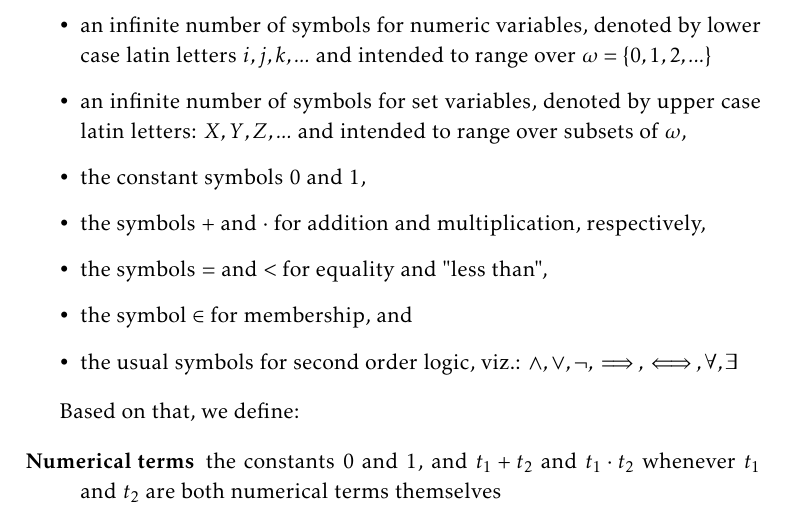
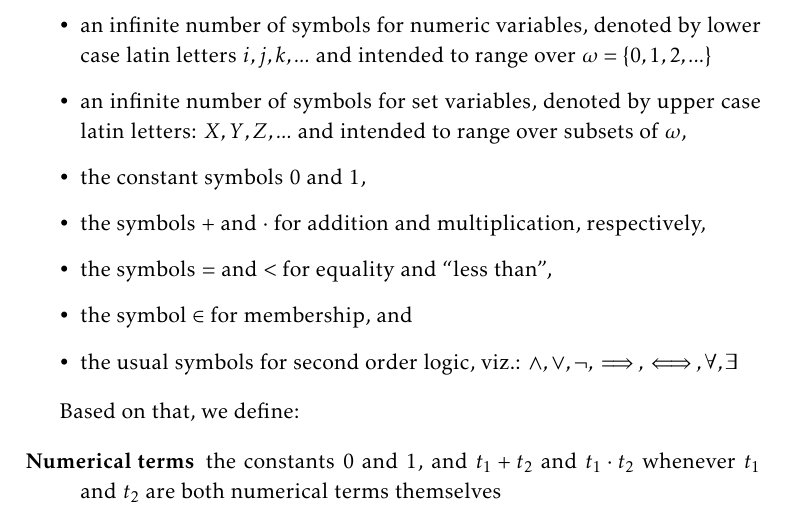
Before and after one commit to namasme/reverse-mathematics, a LaTeX thesis (main.tex, which reads chapters/02_arithmetic.tex): part of page 17 of 31, cut so that both start at the same text. Compiled offline with pdfLaTeX.

Commit message:
Fixes quotation marks

```diff
--- a/chapters/02_arithmetic.tex
+++ b/chapters/02_arithmetic.tex
@@ -13,7 +13,7 @@ We will need some prior definitions to accomplish the goal of this section. The
     \item an infinite number of symbols for set variables, denoted by upper case latin letters: $X, Y, Z, ...$ and intended to range over subsets of $\omega$,
     \item the constant symbols $0$ and $1$,
     \item the symbols $+$ and $\cdot$ for addition and multiplication, respectively,
-    \item the symbols $=$ and $<$ for equality and "less than",
+    \item the symbols $=$ and $<$ for equality and ``less than'',
     \item the symbol $\in$ for membership, and
     \item the usual symbols for second order logic, viz.: $\land, \lor, \neg, \implies, \iff, \forall, \exists$
 \end{itemize}
```
